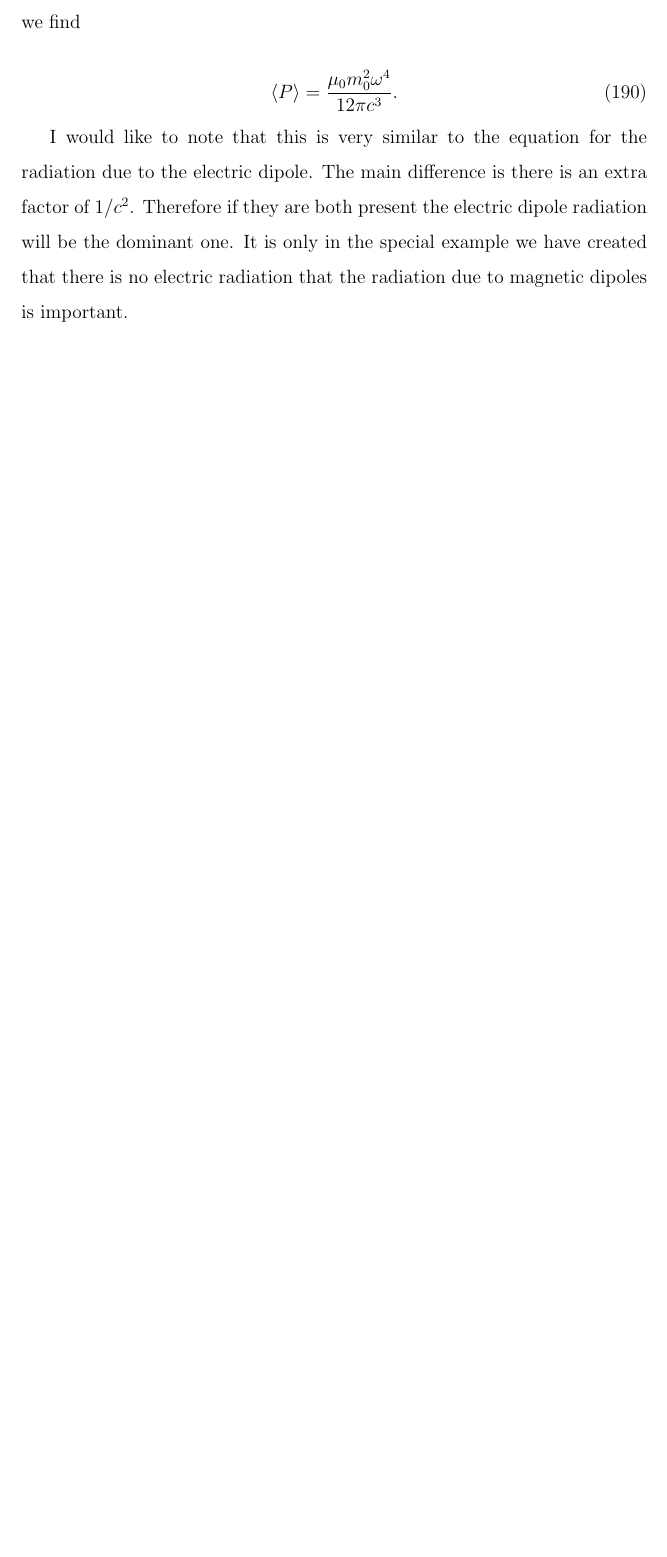
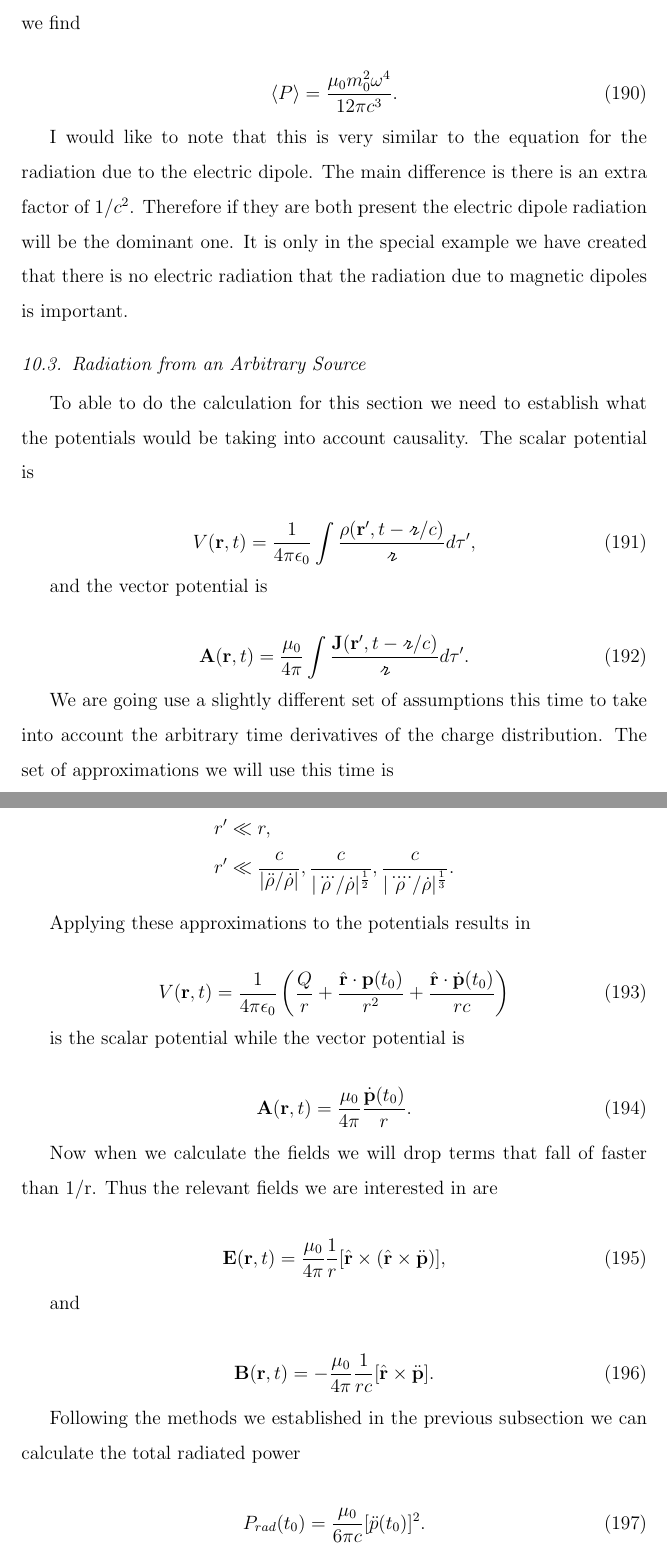
Before and after one commit to Jibyjib/Electrodynamics, a LaTeX paper (elsarticle-template-1-num.tex): part of page 52 of 52 before the commit and two parts of pages 52 and 53 of 54 after it, the two joined at a grey line, cut so that both start at the same text, the shorter picture padded with empty space. Compiled offline with pdfLaTeX.

Commit message:
Added some more radiation

```diff
--- a/elsarticle-template-1-num.tex
+++ b/elsarticle-template-1-num.tex
@@ -1559,3 +1559,55 @@ Following the same method of calculating the average radiation as before we find
 
 I would like to note that this is very similar to the equation for the radiation due to the electric dipole. The main difference is there is an extra factor of $1/c^2$. Therefore if they are both present the electric dipole radiation will be the dominant one. It is only in the special example we have created that there is no electric radiation that the radiation due to magnetic dipoles is important.
 
+\subsection{Radiation from an Arbitrary Source}
+
+To able to do the calculation for this section we need to establish what the potentials would be taking into account causality. The scalar potential is
+
+\begin{equation}
+    V(\b r,t) = \k \int \frac{\rho(\b r', t- \r/c)}{\r}d\tau',
+\end{equation}
+
+and the vector potential is
+
+\begin{equation}
+    \b A(\b r,t) = \m \int \frac{\b J(\b r', t-\r/c)}{\r}d\tau'.
+\end{equation}
+
+We are going use a slightly different set of assumptions this time to take into account the arbitrary time derivatives of the charge distribution. The set of approximations we will use this time is
+
+\begin{equation*}
+\begin{split}
+    & r' \ll r, \\
+    & r' \ll \frac{c}{|\ddot{\rho}/\dot{\rho}|}, \frac{c}{|\dddot{\rho}/\dot{\rho}|^\frac{1}{2}}, \frac{c}{|\ddddot{\rho}/\dot{\rho}|^\frac{1}{3}}.
+\end{split}
+\end{equation*}
+
+Applying these approximations to the potentials results in
+
+\begin{equation}
+    V(\b r, t) = \k \9 \frac{Q}{r} + \frac{\hb{r} \. \b p(t_0)}{r^2} + \frac{\hb{r} \. \dot{\b p}(t_0)}{rc} \0
+\end{equation}
+
+is the scalar potential while the vector potential is
+
+\begin{equation}
+    \b A(\b r,t) = \m \frac{\dot{\b p}(t_0)}{r}.
+\end{equation}
+
+Now when we calculate the fields we will drop terms that fall of faster than 1/r. Thus the relevant fields we are interested in are
+
+\begin{equation}
+    \b E(\b r,t) = \m \frac{1}{r} [\hb{r} \x (\hb{r} \x \ddot{\b p})],
+\end{equation}
+
+and
+
+\begin{equation}
+    \b B(\b r , t) = -\m \frac{1}{rc}[\hb{r} \x \ddot{\b p}].
+\end{equation}
+
+Following the methods we established in the previous subsection we can calculate the total radiated power
+
+\begin{equation}
+    P_{rad}(t_0) = \frac{\mu_0}{6 \pi c}[\ddot{p}(t_0)]^2.
+\end{equation}
```
Also changed, not shown: elsarticle-template-1-num.tex (33 more changed lines).
